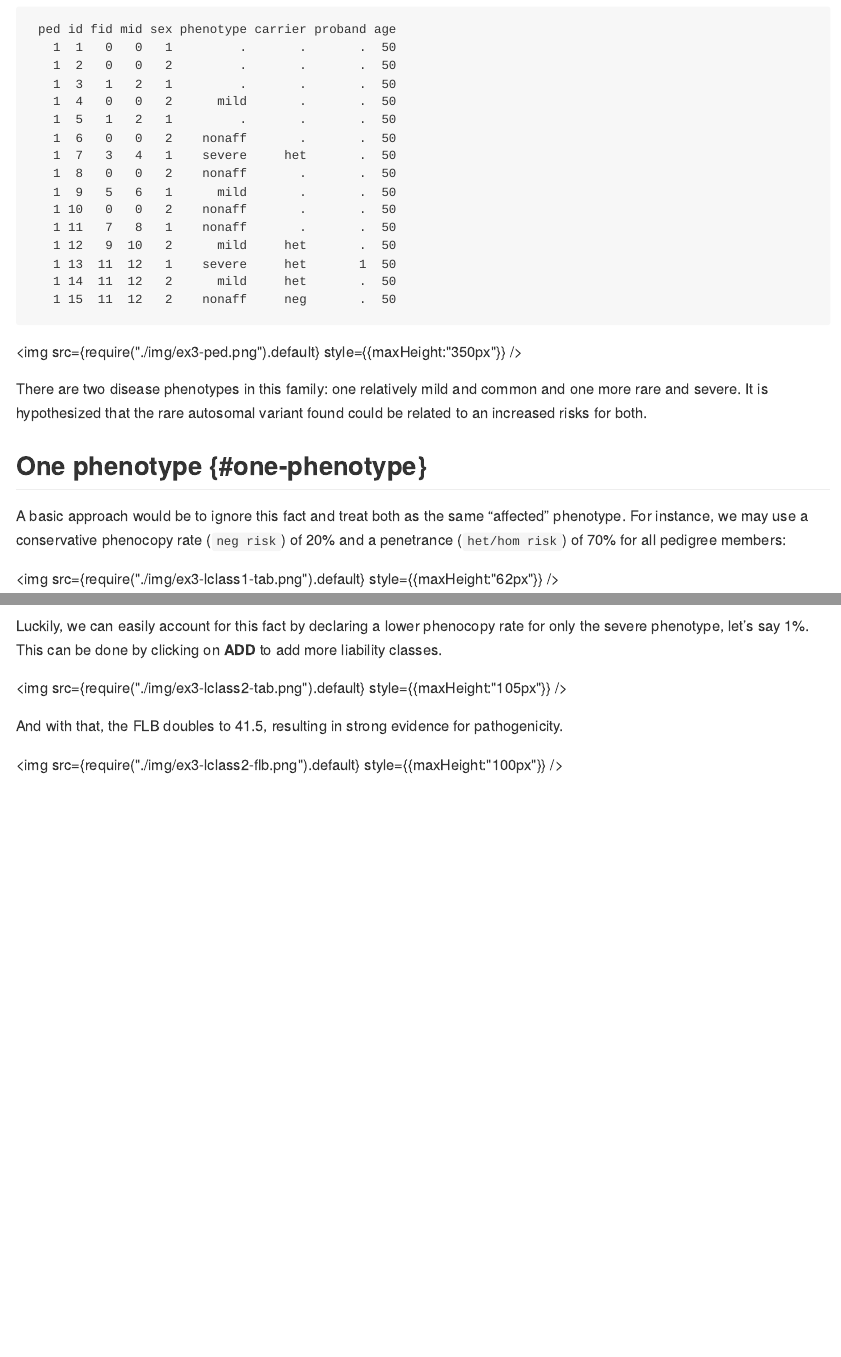
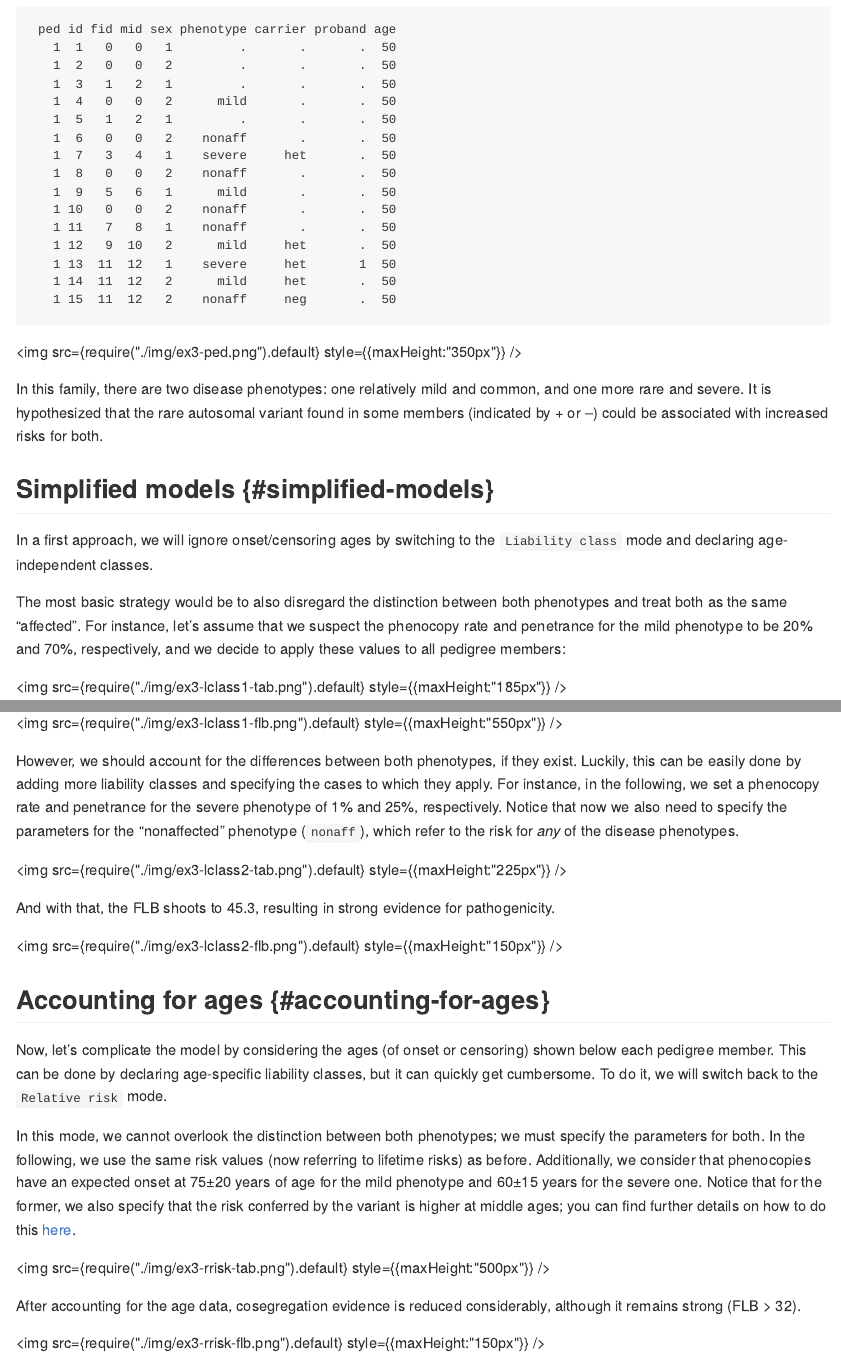
Before and after one commit to chrcarrizosa/shinyseg, a Quarto document (docs/docs/examples/example3.qmd): the page in a window 1100 px wide, from 280 px down, and a second part further down, joined at a grey line. The pictures show the output file docs/docs/examples/example3.md that the author committed with the source, drawn offline in the style of GitHub.

Commit message:
Improve example #3

```diff
--- a/docs/docs/examples/example3.qmd
+++ b/docs/docs/examples/example3.qmd
@@ -60,13 +60,13 @@ print(df, row.names = FALSE)
 
 <img src={require("./img/ex3-ped.png").default} style={{maxHeight:"350px"}} />
 
-There are two disease phenotypes in this family: one relatively mild and common and one more rare and severe. It is hypothesized that the rare autosomal variant found could be related to an increased risks for both.
+In this family, there are two disease phenotypes: one relatively mild and common, and one more rare and severe. It is hypothesized that the rare autosomal variant found in some members (indicated by + or –) could be associated with increased risks for both.
 
-## One phenotype
+## Simplified models
 
-A basic approach would be to ignore this fact and treat both as the same "affected" phenotype. For instance, we may use a conservative phenocopy rate (`neg risk`) of 20% and a penetrance (`het/hom risk`) of 70% for all pedigree members:
+In a first approach, we will ignore onset/censoring ages by switching to the `Liability class` mode and declaring age-independent classes.
 
-<img src={require("./img/ex3-lclass1-tab.png").default} style={{maxHeight:"62px"}} />
+The most basic strategy would be to also disregard the distinction between both phenotypes and treat both as the same "affected". For instance, let's assume that we suspect the phenocopy rate and penetrance for the mild phenotype to be 20% and 70%, respectively, and we decide to apply these values to all pedigree members:
 
-With this setup, we would obtain moderate evidence for pathogenicity, as shown below. The sensitivity analysis also indicates that reducing the phenocopy rate would greatly increase the evidence. However, doing so may result in overestimation, since we know the mild phenotype is relatively common.
+<img src={require("./img/ex3-lclass1-tab.png").default} style={{maxHeight:"185px"}} />
 
@@ -74 +74,2 @@ With this setup, we would obtain moderate evidence for pathogenicity, as shown b
 
+<img src={require("./img/ex3-lclass1-flb.png").default} style={{maxHeight:"550px"}} />
@@ -76,8 +76,20 @@ With this setup, we would obtain moderate evidence for pathogenicity, as shown b
 
-Luckily, we can easily account for this fact by declaring a lower phenocopy rate for only the severe phenotype, let's say 1%. This can be done by clicking on **ADD** to add more liability classes.
+However, we should account for the differences between both phenotypes, if they exist. Luckily, this can be easily done by adding more liability classes and specifying the cases to which they apply. For instance, in the following, we set a phenocopy rate and penetrance for the severe phenotype of 1% and 25%, respectively. Notice that now we also need to specify the parameters for the "nonaffected" phenotype (`nonaff`), which refer to the risk for *any* of the disease phenotypes.
 
-<img src={require("./img/ex3-lclass2-tab.png").default} style={{maxHeight:"105px"}} />
+<img src={require("./img/ex3-lclass2-tab.png").default} style={{maxHeight:"225px"}} />
 
-And with that, the FLB doubles to 41.5, resulting in strong evidence for pathogenicity.
+And with that, the FLB shoots to 45.3, resulting in strong evidence for pathogenicity.
 
-<img src={require("./img/ex3-lclass2-flb.png").default} style={{maxHeight:"100px"}} />
+<img src={require("./img/ex3-lclass2-flb.png").default} style={{maxHeight:"150px"}} />
+
+## Accounting for ages
+
+Now, let's complicate the model by considering the ages (of onset or censoring) shown below each pedigree member. This can be done by declaring age-specific liability classes, but it can quickly get cumbersome. To do it, we will switch back to the `Relative risk` mode.
+
+In this mode, we cannot overlook the distinction between both phenotypes; we must specify the parameters for both. In the following, we use the same risk values (now referring to lifetime risks) as before. Additionally, we consider that phenocopies have an expected onset at 75±20 years of age for the mild phenotype and 60±15 years for the severe one. Notice that for the former, we also specify that the risk conferred by the variant is higher at middle ages; you can find further details on how to do this [here](/how-to/penetrance#hazard-ratios).
+
+<img src={require("./img/ex3-rrisk-tab.png").default} style={{maxHeight:"500px"}} />
+
+After accounting for the age data, cosegregation evidence is reduced considerably, although it remains strong (FLB > 32).
+
+<img src={require("./img/ex3-rrisk-flb.png").default} style={{maxHeight:"150px"}} />
```
Also changed, not shown: app.R (+9 -9 lines), docs/docs/examples/example3.md, docs/docs/examples/example3.qmd (3 more changed lines), 7 other files.
